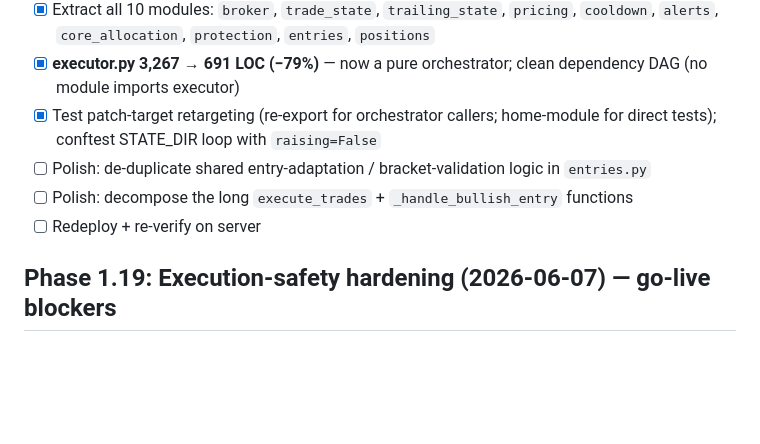
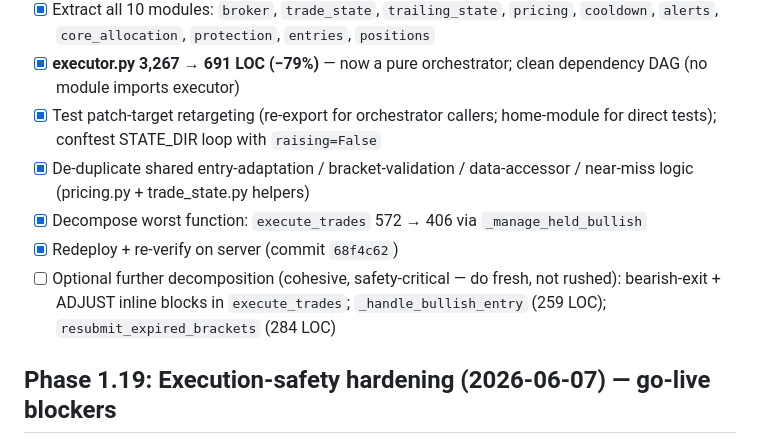
Before and after one commit to TitanFox13/TitanTrade, a Markdown page: docs/todo.md, the part around the change. Drawn GitHub-style; blank space fills up the shorter version.

```diff
--- a/docs/todo.md
+++ b/docs/todo.md
@@ -6,9 +6,10 @@ Branch `refactor/backend-modularization`; see Decision 036. Each step kept 424 t
 - [x] Extract all 10 modules: `broker`, `trade_state`, `trailing_state`, `pricing`, `cooldown`, `alerts`, `core_allocation`, `protection`, `entries`, `positions`
 - [x] **executor.py 3,267 → 691 LOC (−79%)** — now a pure orchestrator; clean dependency DAG (no module imports executor)
 - [x] Test patch-target retargeting (re-export for orchestrator callers; home-module for direct tests); conftest STATE_DIR loop with `raising=False`
-- [ ] Polish: de-duplicate shared entry-adaptation / bracket-validation logic in `entries.py`
-- [ ] Polish: decompose the long `execute_trades` + `_handle_bullish_entry` functions
-- [ ] Redeploy + re-verify on server
+- [x] De-duplicate shared entry-adaptation / bracket-validation / data-accessor / near-miss logic (pricing.py + trade_state.py helpers)
+- [x] Decompose worst function: `execute_trades` 572 → 406 via `_manage_held_bullish`
+- [x] Redeploy + re-verify on server (commit `68f4c62`)
+- [ ] Optional further decomposition (cohesive, safety-critical — do fresh, not rushed): bearish-exit + ADJUST inline blocks in `execute_trades`; `_handle_bullish_entry` (259 LOC); `resubmit_expired_brackets` (284 LOC)
 
 ## Phase 1.19: Execution-safety hardening (2026-06-07) — go-live blockers
 From a 14-day paper-log review (see Decision 035). All six found bugs fixed:
```
Also changed, not shown: docs/decisions.md (+1 -1 lines).
